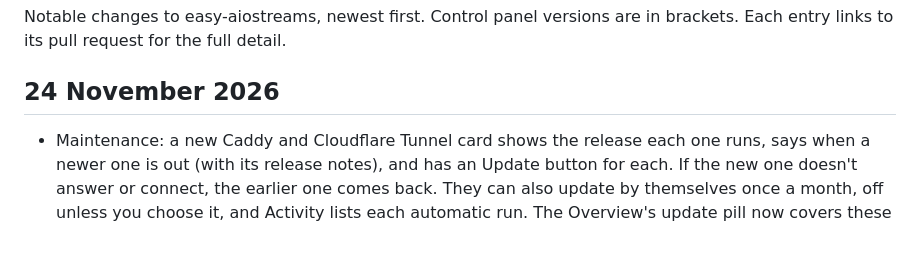
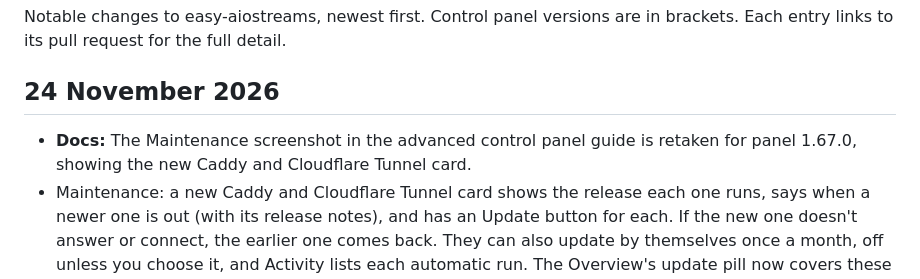
Before and after one commit to alpinezx/easy-aiostreams, a Markdown page: CHANGELOG.md, the part around the change. Drawn GitHub-style; blank space fills up the shorter version.

Commit message:
Docs: retake the Maintenance screenshot for the Caddy and Cloudflare Tunnel card
Co-Authored-By: Claude Opus 5.5 <noreply@anthropic.com>

```diff
--- a/CHANGELOG.md
+++ b/CHANGELOG.md
@@ -4,6 +4,7 @@ Notable changes to easy-aiostreams, newest first. Control panel versions are in
 
 ## 24 November 2026
 
+- **Docs:** The Maintenance screenshot in the advanced control panel guide is retaken for panel 1.67.0, showing the new Caddy and Cloudflare Tunnel card.
 - Maintenance: a new Caddy and Cloudflare Tunnel card shows the release each one runs, says when a newer one is out (with its release notes), and has an Update button for each. If the new one doesn't answer or connect, the earlier one comes back. They can also update by themselves once a month, off unless you choose it, and Activity lists each automatic run. The Overview's update pill now covers these and security updates too, naming the most important with "+N" for the rest, and a tap lists them all. Container logs moved to the foot of Free up space. (Panel 1.67.0, [#228](https://github.com/alpinezx/easy-aiostreams/pull/228))
 - **Fixed:** Phone alerts: right after Start, the page no longer shows the old amber "STOPPED" line beside Watching. It says the first check is running until that check finishes. (Panel 1.66.1, [#227](https://github.com/alpinezx/easy-aiostreams/pull/227))
 - **Fixed:** Phone alerts: starting the watchdog again no longer reports a restart or scheduled backup from while it was stopped (it sent an alert, and timed the restart from when it was stopped). Only what happens after Start is reported; Activity already lists the rest. ([#227](https://github.com/alpinezx/easy-aiostreams/pull/227))
```
Also changed, not shown: docs/advanced/control-panel.md (+1 -1 lines), docs/images/control-panel/maintenance.png.
